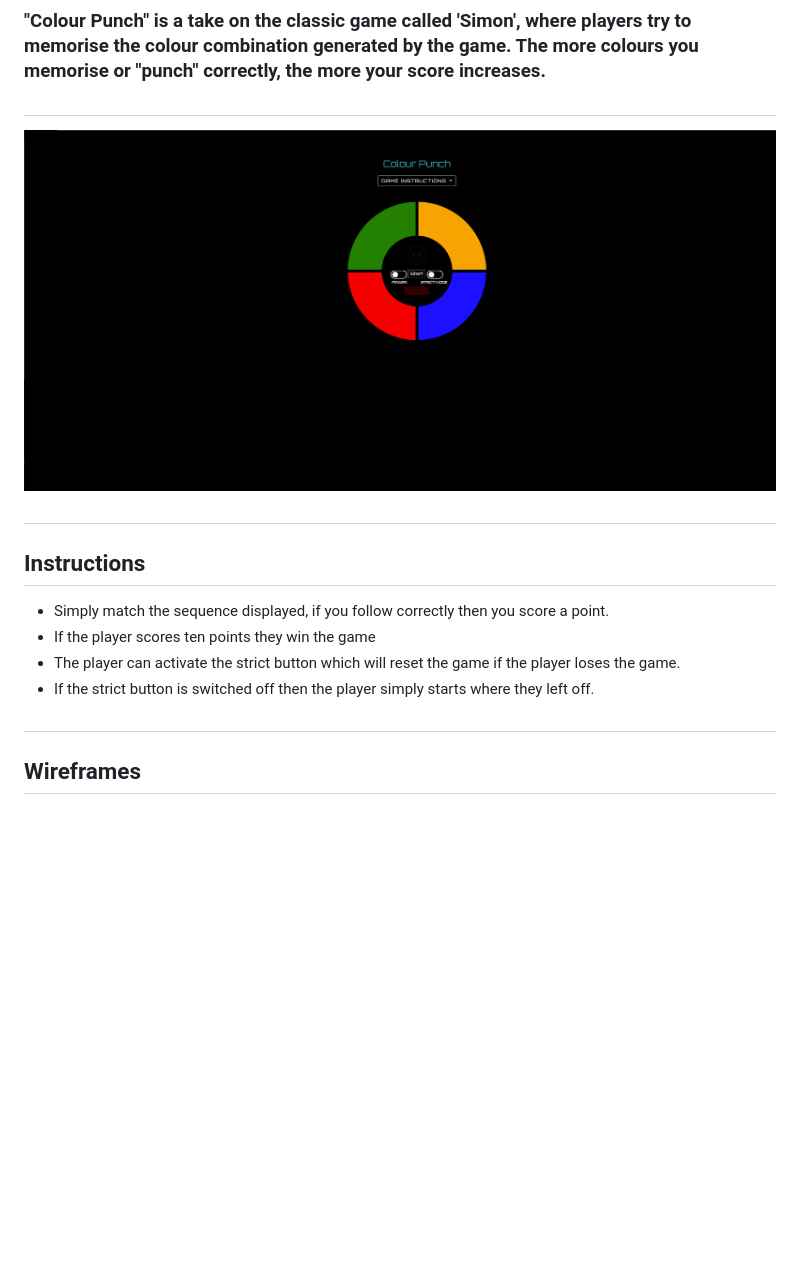
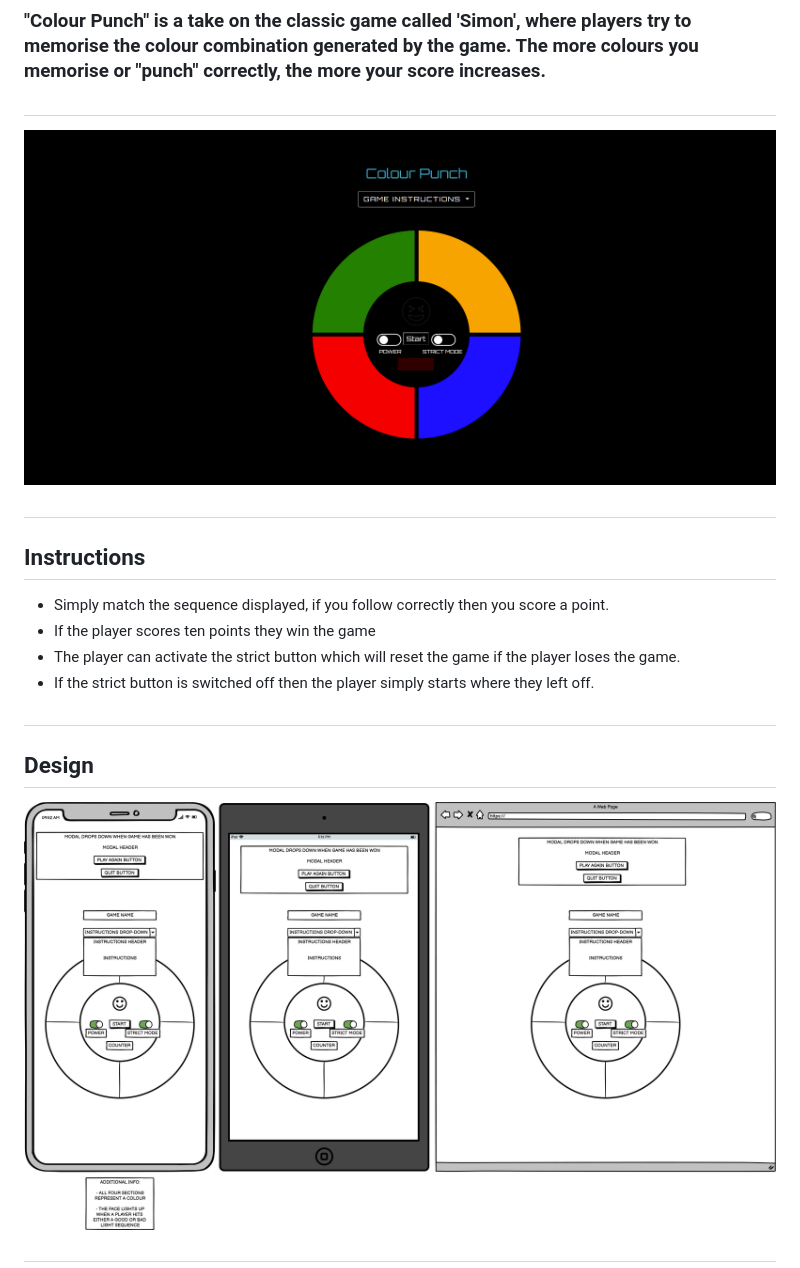
Before and after one commit to PaulSweeney-cmd/colour-punch-cmd, a Markdown page: README.md, the part around the change. GitHub-like rendering; pictures changed too: images/game.png; blank space fills up the shorter version.

Commit message:
README.md: Added wireframe image to design section

```diff
--- a/README.md
+++ b/README.md
@@ -11,4 +11,6 @@
 * If the strict button is switched off then the player simply starts where they left off.
 #
 
-## Wireframes
+## Design
+![Am I Responsive?](images/colour-punch-wireframe.png)
+#
```
Also changed, not shown: validators_wireframe/CSS-Validator.png (deleted), validators_wireframe/HTML-Validator.png (deleted), validators_wireframe/Javascript-Validator.png (deleted), validators_wireframe/colour-punch-wireframe.png (deleted).
